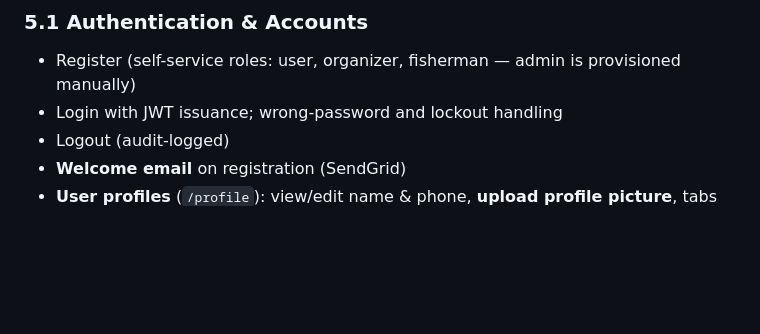
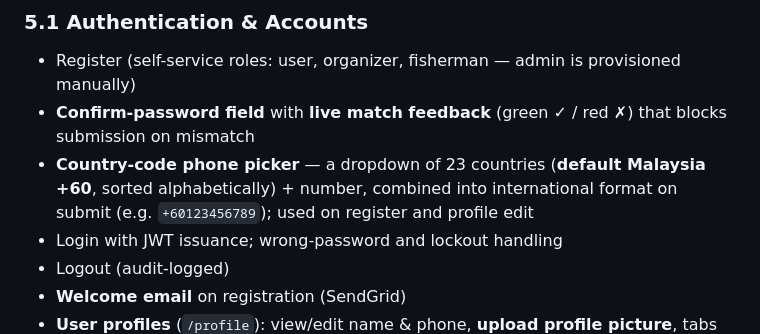
Before and after one commit to 7YMERA/mylokalevent, a Markdown page: PROJECT_FEATURES.md, the part around the change. GitHub-like rendering; blank space fills up the shorter version.

```diff
--- a/PROJECT_FEATURES.md
+++ b/PROJECT_FEATURES.md
@@ -99,6 +99,8 @@ Originally 5 roles; **advertiser was merged into organizer** (one role posts eve
 
 ### 5.1 Authentication & Accounts
 - Register (self-service roles: user, organizer, fisherman — admin is provisioned manually)
+- **Confirm-password field** with **live match feedback** (green ✓ / red ✗) that blocks submission on mismatch
+- **Country-code phone picker** — a dropdown of 23 countries (**default Malaysia +60**, sorted alphabetically) + number, combined into international format on submit (e.g. `+60123456789`); used on register and profile edit
 - Login with JWT issuance; wrong-password and lockout handling
 - Logout (audit-logged)
 - **Welcome email** on registration (SendGrid)
```
Also changed, not shown: presentation/CHANGELOG_FOR_REPORT.md (added, +169 -0 lines).
